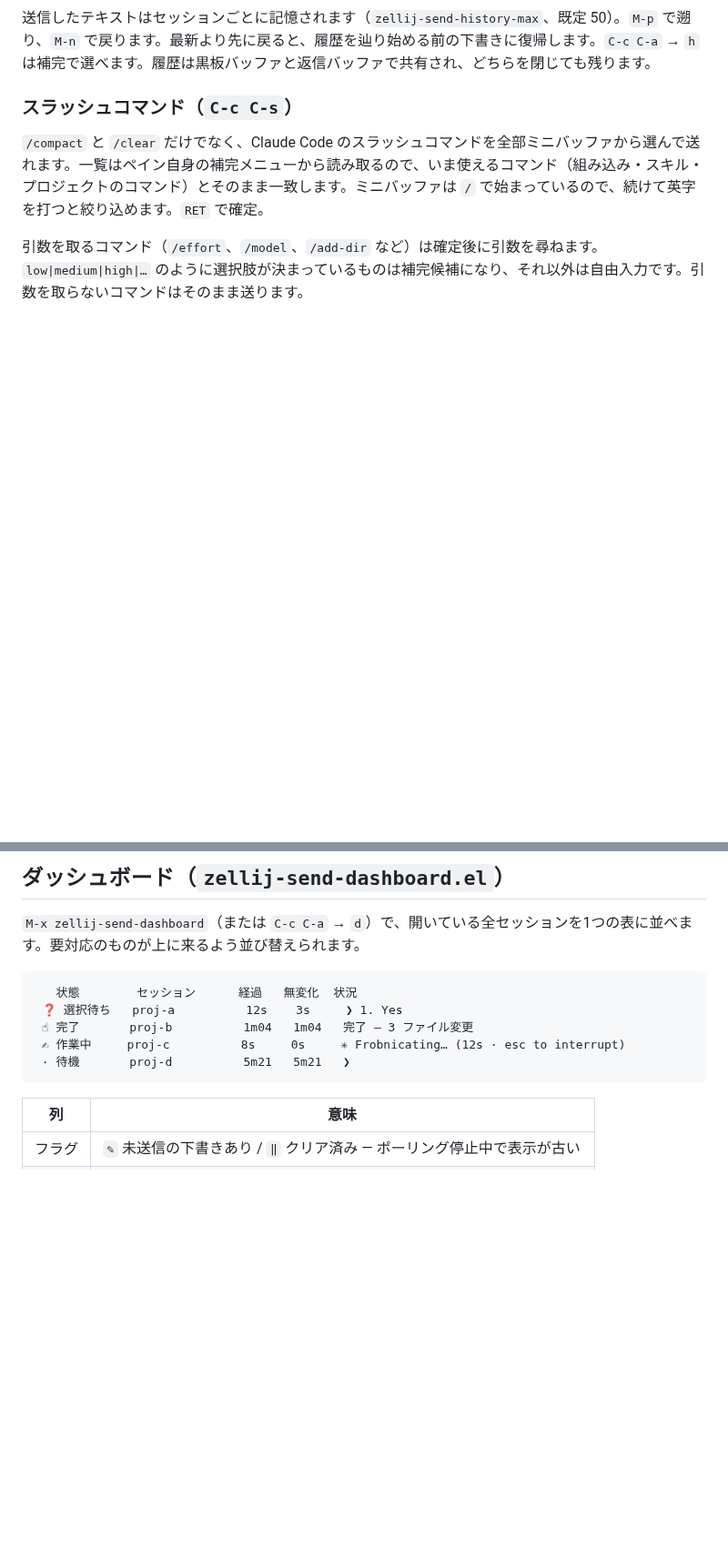
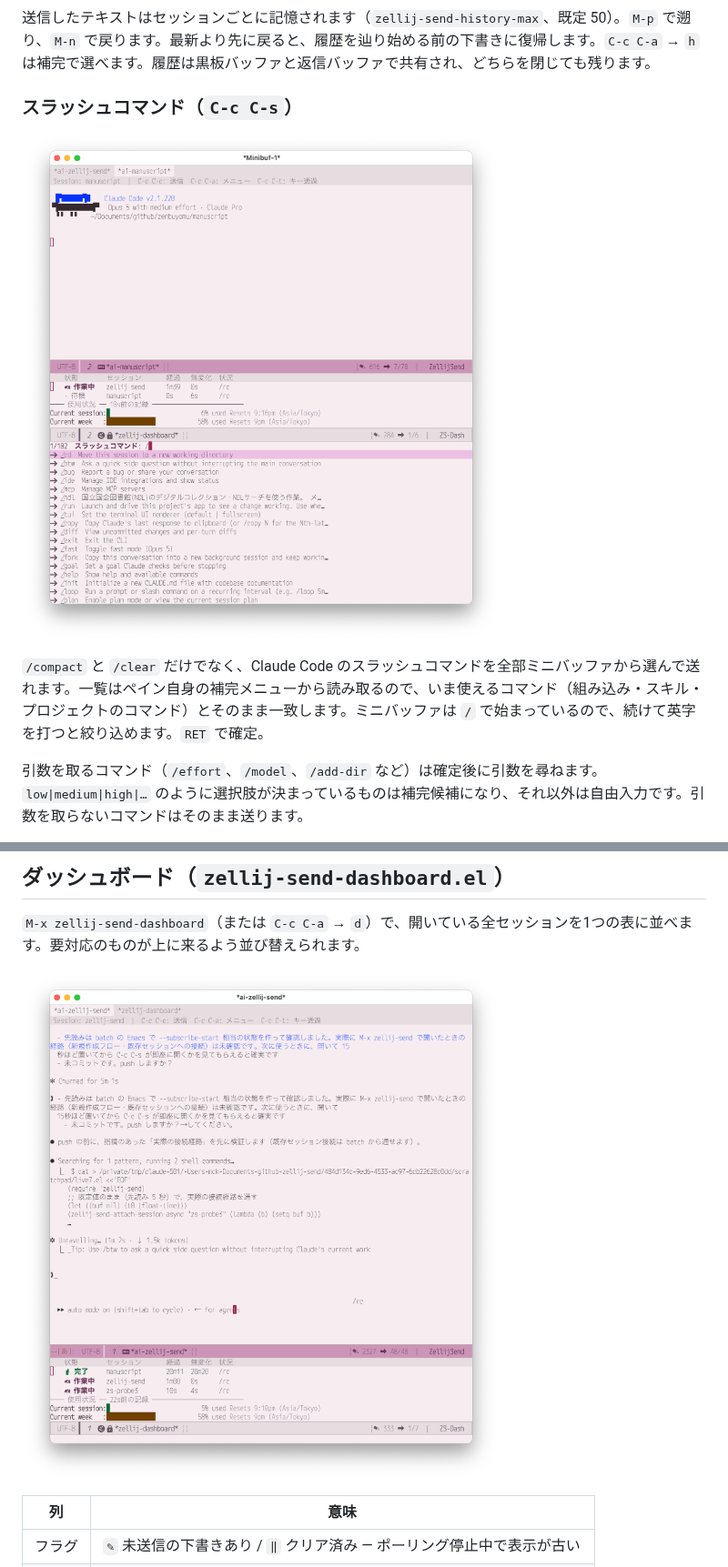
Before and after one commit to ichibeikatura/zellij-send.el, a Markdown page: README.ja.md, 2 parts joined by grey strips. Shown at 91% size. Rendered like a GitHub page; pictures changed too: Screen02.png (added), Screen03.png (added); blank space fills up the shorter version.

````diff
--- a/README.ja.md
+++ b/README.ja.md
@@ -141,6 +128,8 @@ Claude Code が回答を終えると、`*ai-セッション名*` バッファが
 
 ### スラッシュコマンド（`C-c C-s`）
 
+![スラッシュコマンドを選ぶ](Screen03.png)
+
 `/compact` と `/clear` だけでなく、Claude Code のスラッシュコマンドを全部ミニバッファから選んで送れます。一覧はペイン自身の補完メニューから読み取るので、いま使えるコマンド（組み込み・スキル・プロジェクトのコマンド）とそのまま一致します。ミニバッファは `/` で始まっているので、続けて英字を打つと絞り込めます。`RET` で確定。
 
 引数を取るコマンド（`/effort`、`/model`、`/add-dir` など）は確定後に引数を尋ねます。`low|medium|high|…` のように選択肢が決まっているものは補完候補になり、それ以外は自由入力です。引数を取らないコマンドはそのまま送ります。
@@ -186,13 +175,7 @@ Claude Code が枠付きの質問（`❯ 1.` の選択肢・上部のタブ・
 
 `M-x zellij-send-dashboard`（または `C-c C-a` → `d`）で、開いている全セッションを1つの表に並べます。要対応のものが上に来るよう並び替えられます。
 
-```
-   状態        セッション      経過   無変化  状況
- ❓ 選択待ち   proj-a          12s    3s     ❯ 1. Yes
- ☝ 完了       proj-b          1m04   1m04   完了 — 3 ファイル変更
- ✍ 作業中     proj-c          8s     0s     ✳ Frobnicating… (12s · esc to interrupt)
- · 待機       proj-d          5m21   5m21   ❯
-```
+![黒板バッファの下にダッシュボード](Screen02.png)
 
 | 列       | 意味                                                                  |
 |----------|-----------------------------------------------------------------------|
````
Also changed, not shown: other parts of README.ja.md (+5 -24 lines), README.md (+9 -31 lines), Screen01.png (renamed from Screen.png), taran.png (deleted).
